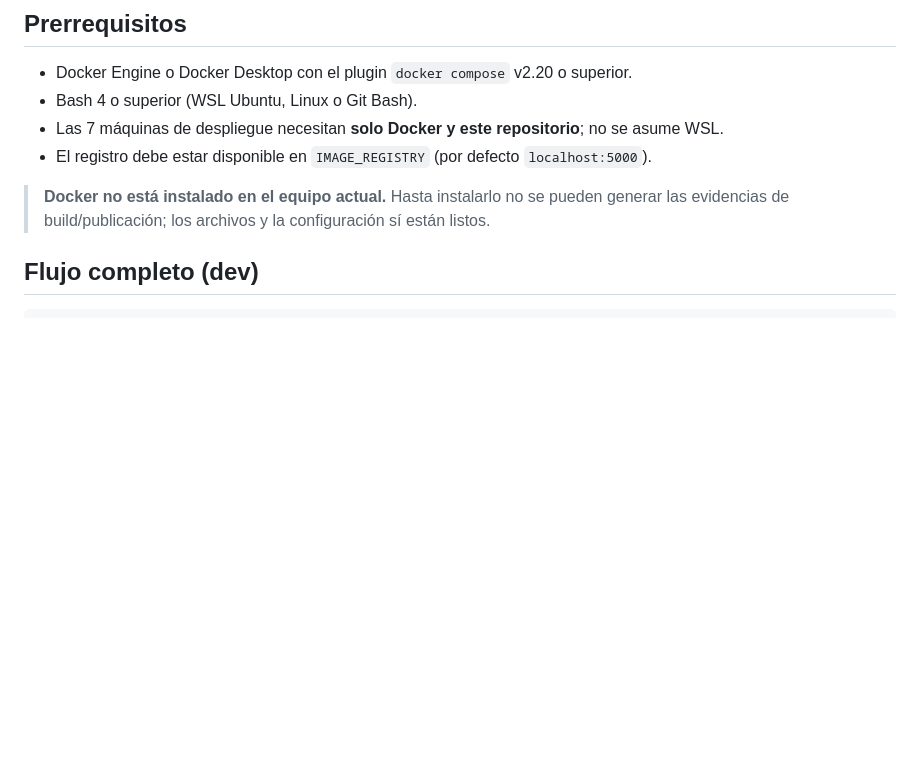
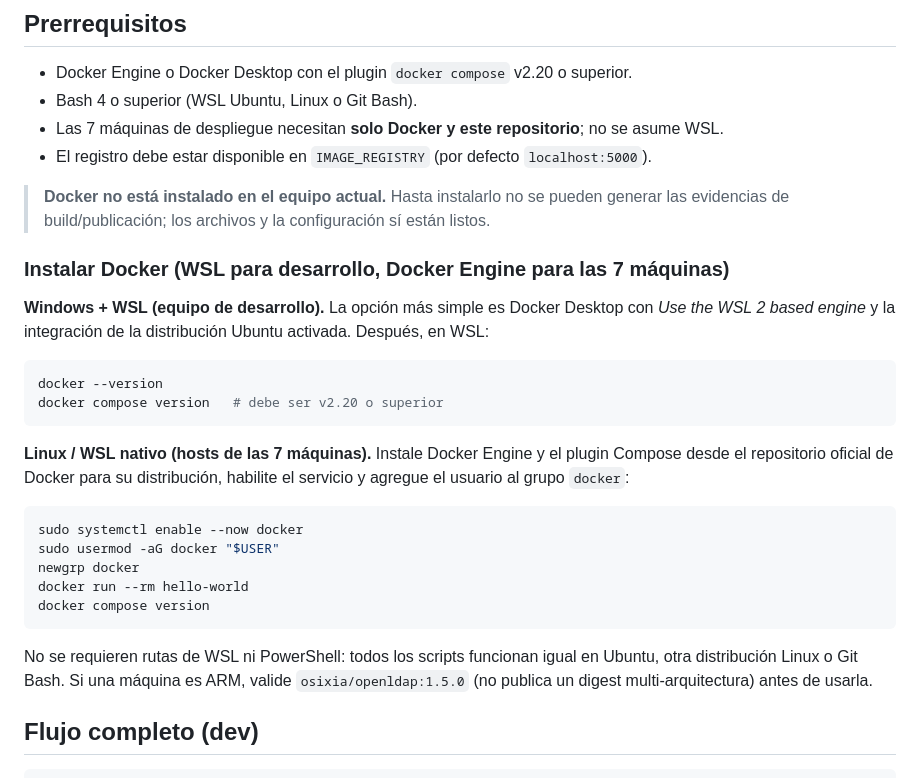
Before and after one commit to ingesoft5/circle-guard-finalproject_A00400179_A00399934_A00399492, a Markdown page: deploy/README.md, the part around the change. Rendered like a GitHub page; blank space fills up the shorter version.

Commit message:
docs(hu-02): add Docker installation guidance for WSL and hosts

````diff
--- a/deploy/README.md
+++ b/deploy/README.md
@@ -27,6 +27,32 @@ Spring Boot y el cliente web se adapta en tiempo de build dentro de la imagen.
 
 > **Docker no está instalado en el equipo actual.** Hasta instalarlo no se pueden generar las
 > evidencias de build/publicación; los archivos y la configuración sí están listos.
+
+### Instalar Docker (WSL para desarrollo, Docker Engine para las 7 máquinas)
+
+**Windows + WSL (equipo de desarrollo).** La opción más simple es Docker Desktop con
+*Use the WSL 2 based engine* y la integración de la distribución Ubuntu activada. Después, en WSL:
+
+```bash
+docker --version
+docker compose version   # debe ser v2.20 o superior
+```
+
+**Linux / WSL nativo (hosts de las 7 máquinas).** Instale Docker Engine y el plugin Compose desde
+el repositorio oficial de Docker para su distribución, habilite el servicio y agregue el usuario al
+grupo `docker`:
+
+```bash
+sudo systemctl enable --now docker
+sudo usermod -aG docker "$USER"
+newgrp docker
+docker run --rm hello-world
+docker compose version
+```
+
+No se requieren rutas de WSL ni PowerShell: todos los scripts funcionan igual en Ubuntu, otra
+distribución Linux o Git Bash. Si una máquina es ARM, valide `osixia/openldap:1.5.0` (no publica un
+digest multi-arquitectura) antes de usarla.
 
 ## Flujo completo (dev)
 
````
